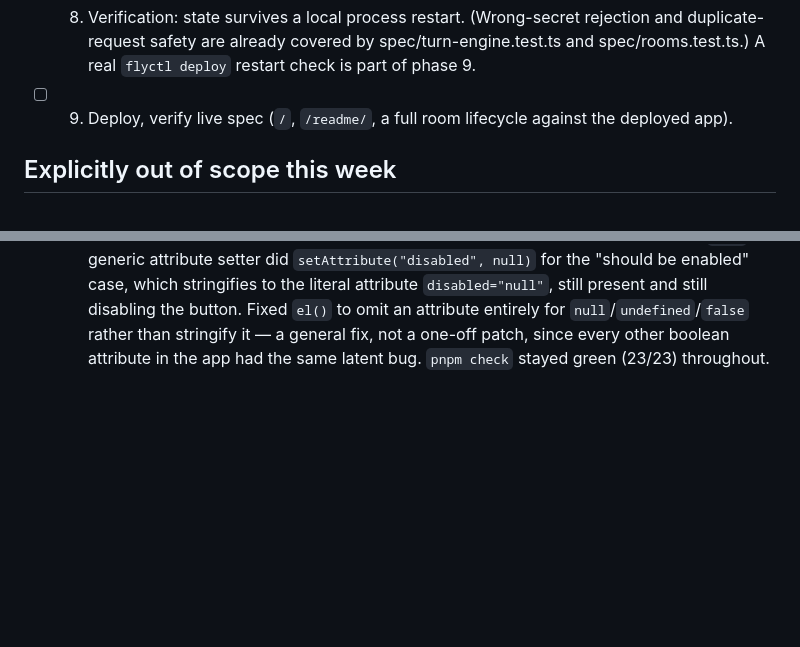
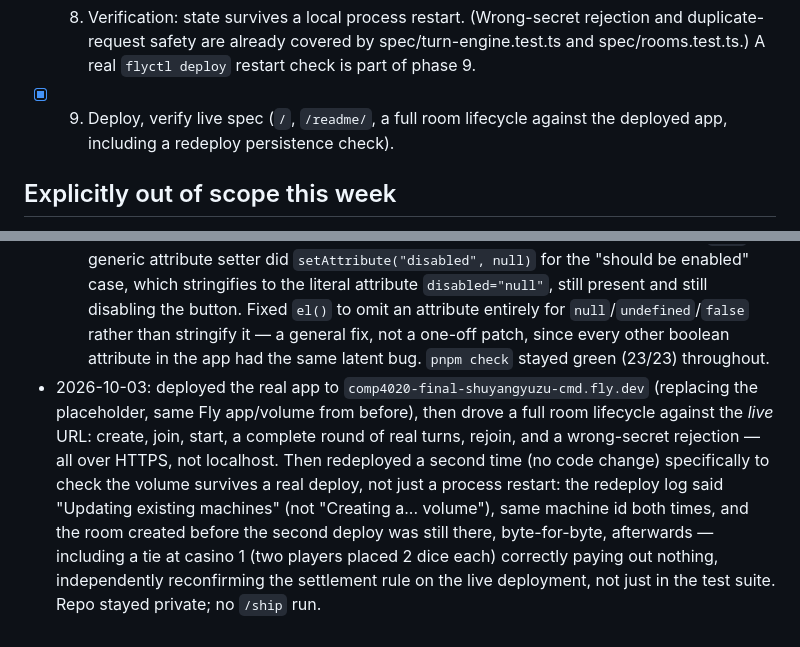
Before and after one commit to comp4020-agentic-coding-studio/comp4020-final-shuyangyuzu-cmd, a Markdown page: PLAN.md, 2 parts joined by grey strips. GitHub-like rendering; blank space fills up the shorter version.

Commit message:
Deploy the real app and verify it live, including across a redeploy
Replaced the placeholder on comp4020-final-shuyangyuzu-cmd.fly.dev with
the real app. Verified a full room lifecycle over HTTPS against the
live URL (create/join/start/play/rejoin/wrong-secret-rejection), then
redeployed a second time specifically to confirm the Fly volume
survives a real deploy rather than just a process restart: same
machine id, "Updating existing machines" rather than recreating the
volume, and the room created before the second deploy was still there
afterwards. Repo stays private; no /ship.

Co-Authored-By: Claude Sonnet 5 <noreply@anthropic.com>

```diff
--- a/PLAN.md
+++ b/PLAN.md
@@ -123,8 +123,8 @@ stated plainly in the UI, not silently papered over).
       rejection and duplicate-request safety are already covered by
       spec/turn-engine.test.ts and spec/rooms.test.ts.) A real
       `flyctl deploy` restart check is part of phase 9.
-- [ ] 9. Deploy, verify live spec (`/`, `/readme/`, a full room lifecycle
-      against the deployed app).
+- [x] 9. Deploy, verify live spec (`/`, `/readme/`, a full room lifecycle
+      against the deployed app, including a redeploy persistence check).
 
 ## Explicitly out of scope this week
 
@@ -200,3 +200,17 @@ the reflection are for, and they're the student's own writing.)
      stringify it — a general fix, not a one-off patch, since every
      other boolean attribute in the app had the same latent bug.
   `pnpm check` stayed green (23/23) throughout.
+- 2026-10-03: deployed the real app to `comp4020-final-shuyangyuzu-cmd.fly.dev`
+  (replacing the placeholder, same Fly app/volume from before), then
+  drove a full room lifecycle against the *live* URL: create, join,
+  start, a complete round of real turns, rejoin, and a wrong-secret
+  rejection — all over HTTPS, not localhost. Then redeployed a second
+  time (no code change) specifically to check the volume survives a
+  real deploy, not just a process restart: the redeploy log said
+  "Updating existing machines" (not "Creating a... volume"), same
+  machine id both times, and the room created before the second deploy
+  was still there, byte-for-byte, afterwards — including a tie at
+  casino 1 (two players placed 2 dice each) correctly paying out
+  nothing, independently reconfirming the settlement rule on the live
+  deployment, not just in the test suite. Repo stayed private; no
+  `/ship` run.
```
